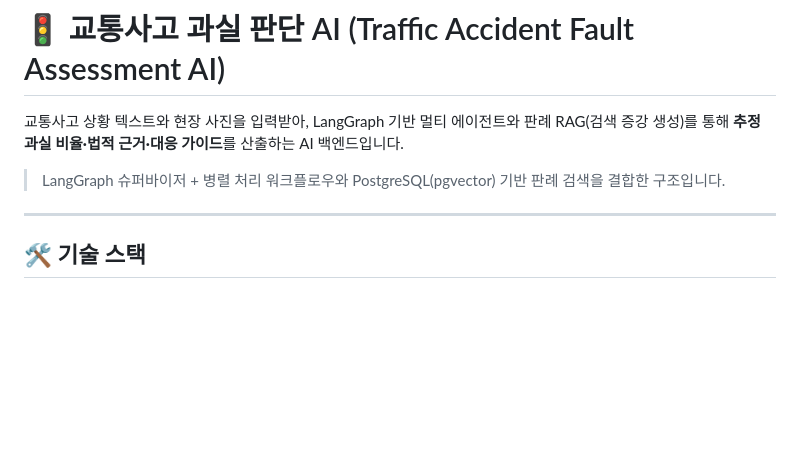
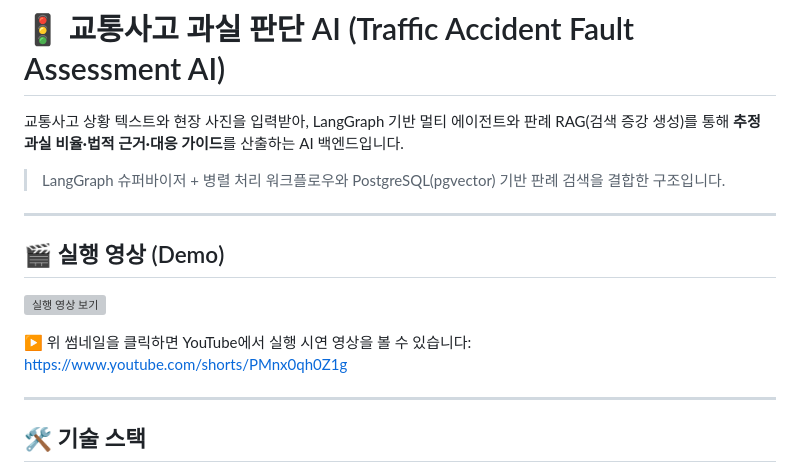
Before and after one commit to aiacademy8th/Chatbot, a Markdown page: README.md, the part around the change. Rendered like a GitHub page; blank space fills up the shorter version; grey boxes are pictures that could not be loaded.

```diff
--- a/README.md
+++ b/README.md
@@ -3,6 +3,14 @@
 교통사고 상황 텍스트와 현장 사진을 입력받아, LangGraph 기반 멀티 에이전트와 판례 RAG(검색 증강 생성)를 통해 **추정 과실 비율·법적 근거·대응 가이드**를 산출하는 AI 백엔드입니다.
 
 > LangGraph 슈퍼바이저 + 병렬 처리 워크플로우와 PostgreSQL(pgvector) 기반 판례 검색을 결합한 구조입니다.
+
+---
+
+## 🎬 실행 영상 (Demo)
+
+[![실행 영상 보기](https://img.youtube.com/vi/PMnx0qh0Z1g/hqdefault.jpg)](https://www.youtube.com/shorts/PMnx0qh0Z1g)
+
+▶️ 위 썸네일을 클릭하면 YouTube에서 실행 시연 영상을 볼 수 있습니다: https://www.youtube.com/shorts/PMnx0qh0Z1g
 
 ---
 
```
